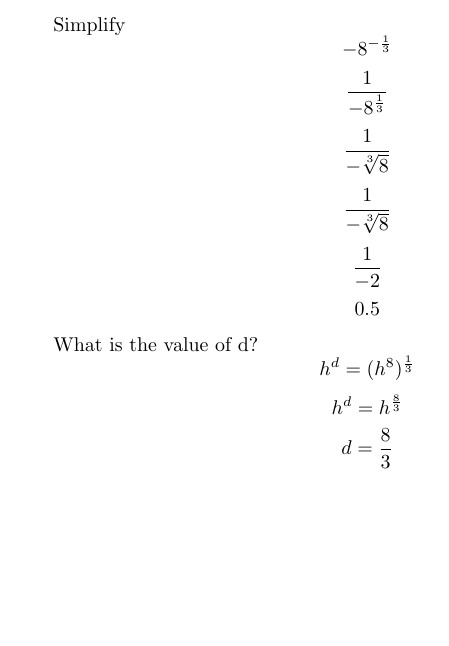
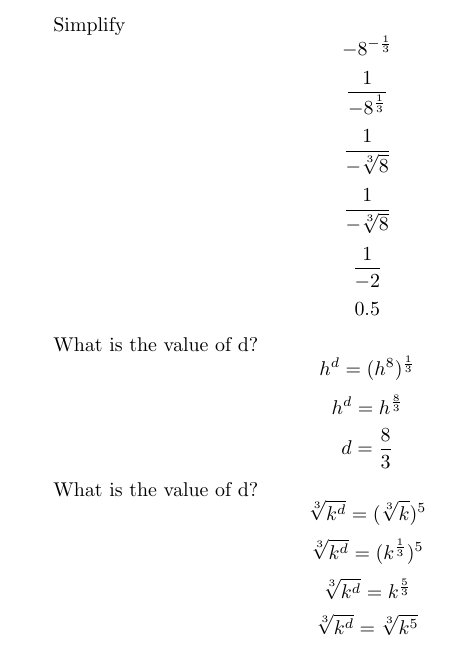
Before and after one commit to steveshogren/graphing-calc-learnings, a LaTeX document (calc-one.tex): part of page 8 of 8, cut so that both start at the same text, the shorter picture padded with empty space. Compiled offline with pdfLaTeX.

Commit message:
More about fraction rewriting

```diff
--- a/calc-one.tex
+++ b/calc-one.tex
@@ -289,4 +289,10 @@ $$h^{d} = (h^{8})^{\frac{1}{3}}$$
 $$h^{d} = h^{\frac{8}{3}}$$
 $$d = \frac{8}{3}$$
 
+What is the value of d?
+$$\sqrt[3]{k^{d}} = (\sqrt[3]{k})^{5}$$
+$$\sqrt[3]{k^{d}} = (k^{\frac{1}{3}})^{5}$$
+$$\sqrt[3]{k^{d}} = k^{\frac{5}{3}}$$
+$$\sqrt[3]{k^{d}} = \sqrt[3]{k^{5}}$$
+
 \end{document}
```
Also changed, not shown: calc-one.pdf.
